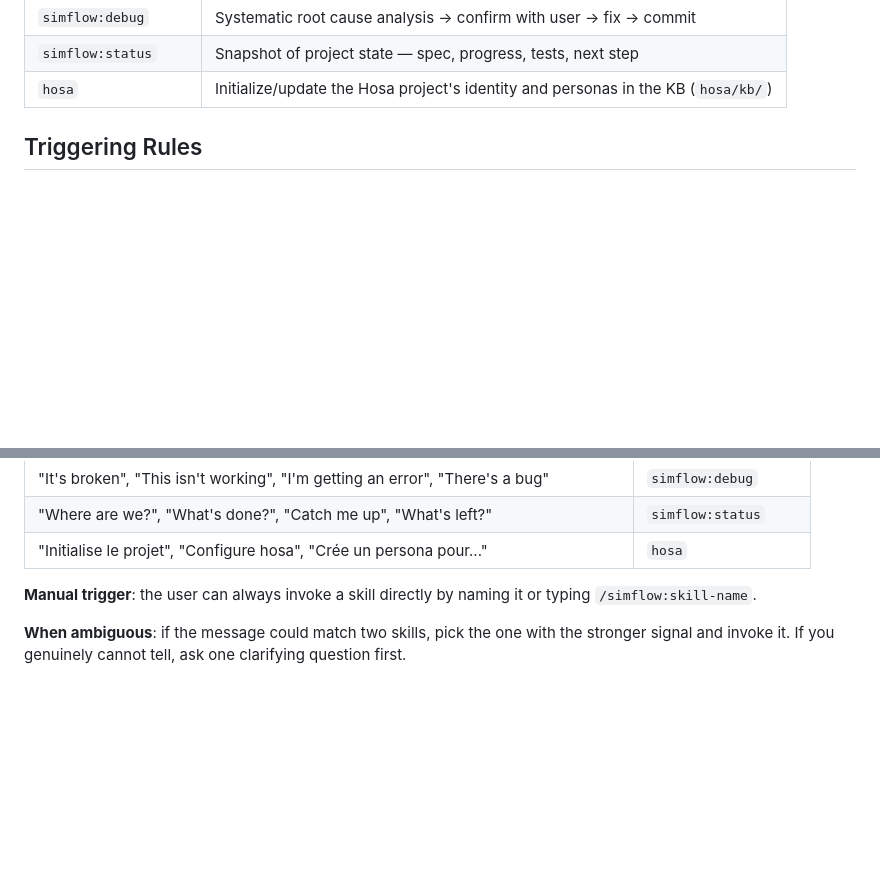
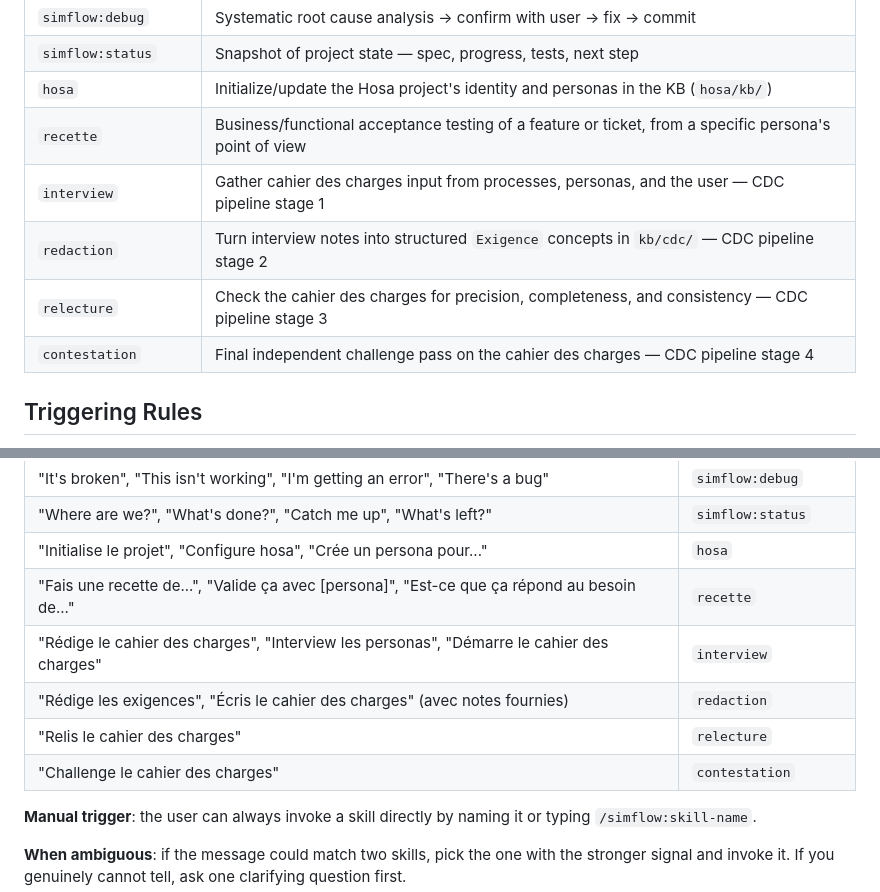
Before and after one commit to fcanneviere/hosa, a Markdown page: skills/using-simflow/SKILL.md, 2 parts joined by grey strips. Drawn GitHub-style; blank space fills up the shorter version.

Commit message:
docs: register CDC pipeline skills in using-simflow

```diff
--- a/skills/using-simflow/SKILL.md
+++ b/skills/using-simflow/SKILL.md
@@ -22,6 +22,11 @@ Use the `Skill` tool to invoke any of these. The skill loads its full instructio
 | `simflow:debug` | Systematic root cause analysis → confirm with user → fix → commit |
 | `simflow:status` | Snapshot of project state — spec, progress, tests, next step |
 | `hosa` | Initialize/update the Hosa project's identity and personas in the KB (`hosa/kb/`) |
+| `recette` | Business/functional acceptance testing of a feature or ticket, from a specific persona's point of view |
+| `interview` | Gather cahier des charges input from processes, personas, and the user — CDC pipeline stage 1 |
+| `redaction` | Turn interview notes into structured `Exigence` concepts in `kb/cdc/` — CDC pipeline stage 2 |
+| `relecture` | Check the cahier des charges for precision, completeness, and consistency — CDC pipeline stage 3 |
+| `contestation` | Final independent challenge pass on the cahier des charges — CDC pipeline stage 4 |
 
 ## Triggering Rules
 
@@ -38,6 +43,11 @@ Use the `Skill` tool to invoke any of these. The skill loads its full instructio
 | "It's broken", "This isn't working", "I'm getting an error", "There's a bug" | `simflow:debug` |
 | "Where are we?", "What's done?", "Catch me up", "What's left?" | `simflow:status` |
 | "Initialise le projet", "Configure hosa", "Crée un persona pour..." | `hosa` |
+| "Fais une recette de...", "Valide ça avec [persona]", "Est-ce que ça répond au besoin de..." | `recette` |
+| "Rédige le cahier des charges", "Interview les personas", "Démarre le cahier des charges" | `interview` |
+| "Rédige les exigences", "Écris le cahier des charges" (avec notes fournies) | `redaction` |
+| "Relis le cahier des charges" | `relecture` |
+| "Challenge le cahier des charges" | `contestation` |
 
 **Manual trigger**: the user can always invoke a skill directly by naming it or typing `/simflow:skill-name`.
 
```
